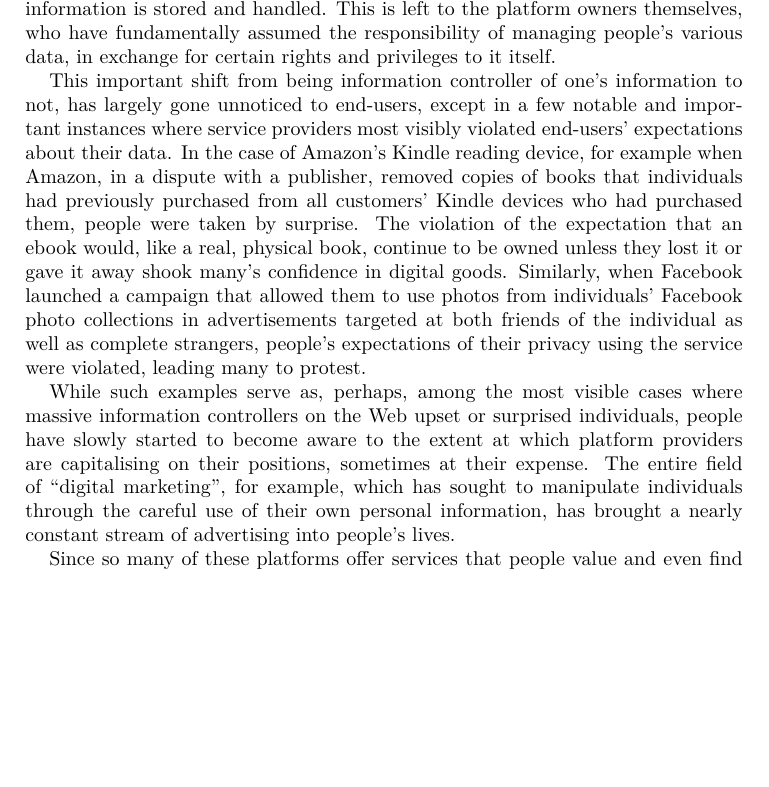
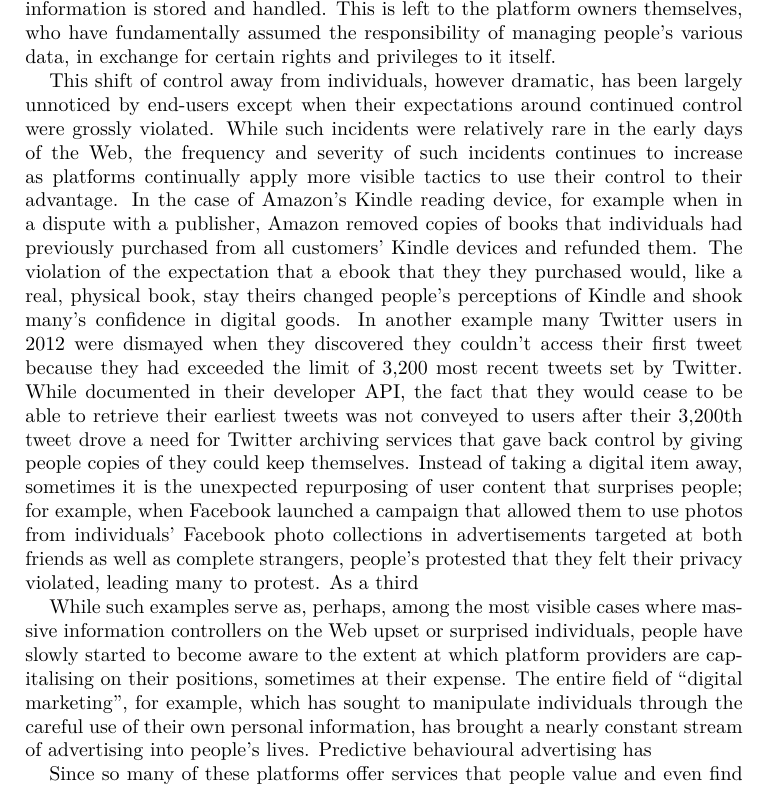
Before and after one commit to electronicmax/redecentralise, a LaTeX paper (redecentralise.tex): part of page 2 of 5, cut so that both start at the same text, the shorter picture padded with empty space. Compiled offline with pdfLaTeX.

Commit message:
redecentralise

```diff
--- a/redecentralise.tex
+++ b/redecentralise.tex
@@ -152,9 +152,9 @@ While some of these proposed projects may play a part in the future information
 
 The term \emph{information controller} refers, in the legal sense, to any entity that assumes the responsibility for how a particular collection of information is kept, secured, maintained, shared and used~\cite{}.  Under this general definition, people act as information controllers on a daily basis, of their personal notes, documents, diaries, financial records and other affairs.  People also still routinely act as information controllers of digital information, choosing how to organise, store, back-up and share the files and folders on their desktop and laptop computers. However, on the Web, people rarely act as information controllers; while people may produce information (e.g., write an email, compose a Tweet or Facebook status message, post a YouTube video and so forth), they do not determine where and how this information is stored and handled.  This is left to the platform owners themselves, who have fundamentally assumed the responsibility of managing people's various data, in exchange for certain rights and privileges to it itself.
 
-This important shift from being information controller of one's information to not, has largely gone unnoticed to end-users, except in a few notable and important instances where service providers most visibly violated end-users' expectations about their data.  In the case of Amazon's Kindle reading device, for example when Amazon, in a dispute with a publisher, removed copies of books that individuals had previously purchased from all customers' Kindle devices who had purchased them, people were taken by surprise.  The violation of the expectation that an ebook would, like a real, physical book, continue to be owned unless they lost it or gave it away shook many's confidence in digital goods.   Similarly, when Facebook launched a campaign that allowed them to use photos from individuals' Facebook photo collections in advertisements targeted at both friends of the individual as well as complete strangers, people's expectations of their privacy using the service were violated, leading many to protest.
+This shift of control away from individuals, however dramatic, has been largely unnoticed by end-users except when their expectations around continued control were grossly violated.  While such incidents were relatively rare in the early days of the Web, the frequency and severity of such incidents continues to increase as platforms continually apply more visible tactics to use their control to their advantage.   In the case of Amazon's Kindle reading device, for example when in a dispute with a publisher, Amazon removed copies of books that individuals had previously purchased from all customers' Kindle devices and refunded them.  The violation of the expectation that a ebook that they they purchased would, like a real, physical book, stay theirs changed people's perceptions of Kindle and shook many's confidence in digital goods.  In another example many Twitter users in 2012 were dismayed when they discovered they couldn't access their first tweet because they had exceeded the limit of 3,200 most recent tweets set by Twitter.  While documented in their developer API, the fact that they would cease to be able to retrieve their earliest tweets was not conveyed to users after their 3,200th tweet drove a need for Twitter archiving services that gave back control by giving people copies of they could keep themselves.  Instead of taking a digital item away, sometimes it is the unexpected repurposing of user content that surprises people; for example, when Facebook launched a campaign that allowed them to use photos from individuals' Facebook photo collections in advertisements targeted at both friends as well as complete strangers, people's protested that they felt their privacy violated, leading many to protest.  As a third
 
-While such examples serve as, perhaps, among the most visible cases where massive information controllers on the Web upset or surprised individuals,  people have slowly started to become aware to the extent at which platform providers are capitalising on their positions, sometimes at their expense.  The entire field of ``digital marketing'', for example, which has sought to manipulate individuals through the careful use of their own personal information, has brought a nearly constant stream of advertising into people's lives.
+While such examples serve as, perhaps, among the most visible cases where massive information controllers on the Web upset or surprised individuals,  people have slowly started to become aware to the extent at which platform providers are capitalising on their positions, sometimes at their expense.  The entire field of ``digital marketing'', for example, which has sought to manipulate individuals through the careful use of their own personal information, has brought a nearly constant stream of advertising into people's lives.  Predictive behavioural advertising has
 
 Since so many of these platforms offer services that people value and even find indispensible, many have come to see giving up their status as information controller a \emph{necessary tradeoff} for a digital lifestyle~\cite{}. Those who want to continue to socialise with their friends as provided by platform X, have few alternatives besides to migrate to yet another social network, powered by the same business model, with similar information controller policies.  What happened to open innovation?
 
```
